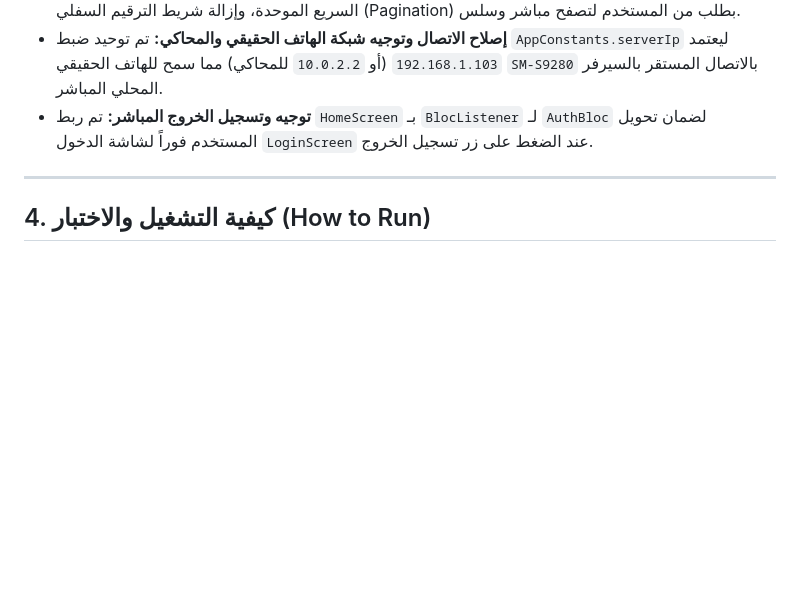
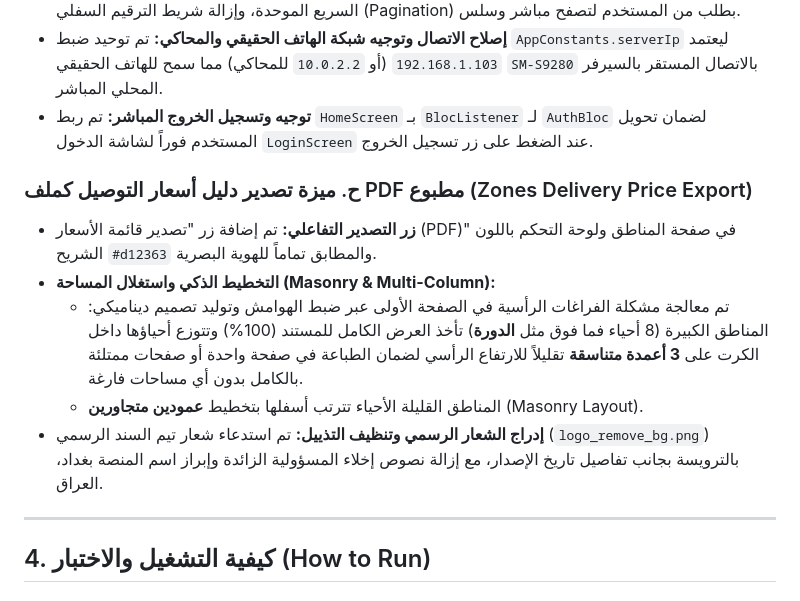
Before and after one commit to iqshift/alsndteam, a Markdown page: GEMINI.md, the part around the change. Rendered like a GitHub page; blank space fills up the shorter version.

Commit message:
docs: update GEMINI.md with zone PDF export feature specifications

```diff
--- a/GEMINI.md
+++ b/GEMINI.md
@@ -93,6 +93,13 @@ k2/
 * **إصلاح الاتصال وتوجيه شبكة الهاتف الحقيقي والمحاكي:** تم توحيد ضبط `AppConstants.serverIp` ليعتمد `192.168.1.103` (أو `10.0.2.2` للمحاكي) مما سمح للهاتف الحقيقي `SM-S9280` بالاتصال المستقر بالسيرفر المحلي المباشر.
 * **توجيه وتسجيل الخروج المباشر:** تم ربط `HomeScreen` بـ `BlocListener` لـ `AuthBloc` لضمان تحويل المستخدم فوراً لشاشة الدخول `LoginScreen` عند الضغط على زر تسجيل الخروج.
 
+### ح. ميزة تصدير دليل أسعار التوصيل كملف PDF مطبوع (Zones Delivery Price Export)
+* **زر التصدير التفاعلي:** تم إضافة زر "تصدير قائمة الأسعار (PDF)" في صفحة المناطق ولوحة التحكم باللون الشريح `#d12363` والمطابق تماماً للهوية البصرية.
+* **التخطيط الذكي واستغلال المساحة (Masonry & Multi-Column):**
+  - تم معالجة مشكلة الفراغات الرأسية في الصفحة الأولى عبر ضبط الهوامش وتوليد تصميم ديناميكي: المناطق الكبيرة (8 أحياء فما فوق مثل **الدورة**) تأخذ العرض الكامل للمستند (100%) وتتوزع أحياؤها داخل الكرت على **3 أعمدة متناسقة** تقليلاً للارتفاع الرأسي لضمان الطباعة في صفحة واحدة أو صفحات ممتلئة بالكامل بدون أي مساحات فارغة.
+  - المناطق القليلة الأحياء تترتب أسفلها بتخطيط **عمودين متجاورين** (Masonry Layout).
+* **إدراج الشعار الرسمي وتنظيف التذييل:** تم استدعاء شعار تيم السند الرسمي (`logo_remove_bg.png`) بالترويسة بجانب تفاصيل تاريخ الإصدار، مع إزالة نصوص إخلاء المسؤولية الزائدة وإبراز اسم المنصة بغداد، العراق.
+
 ---
 
 ## 4. كيفية التشغيل والاختبار (How to Run)
```
